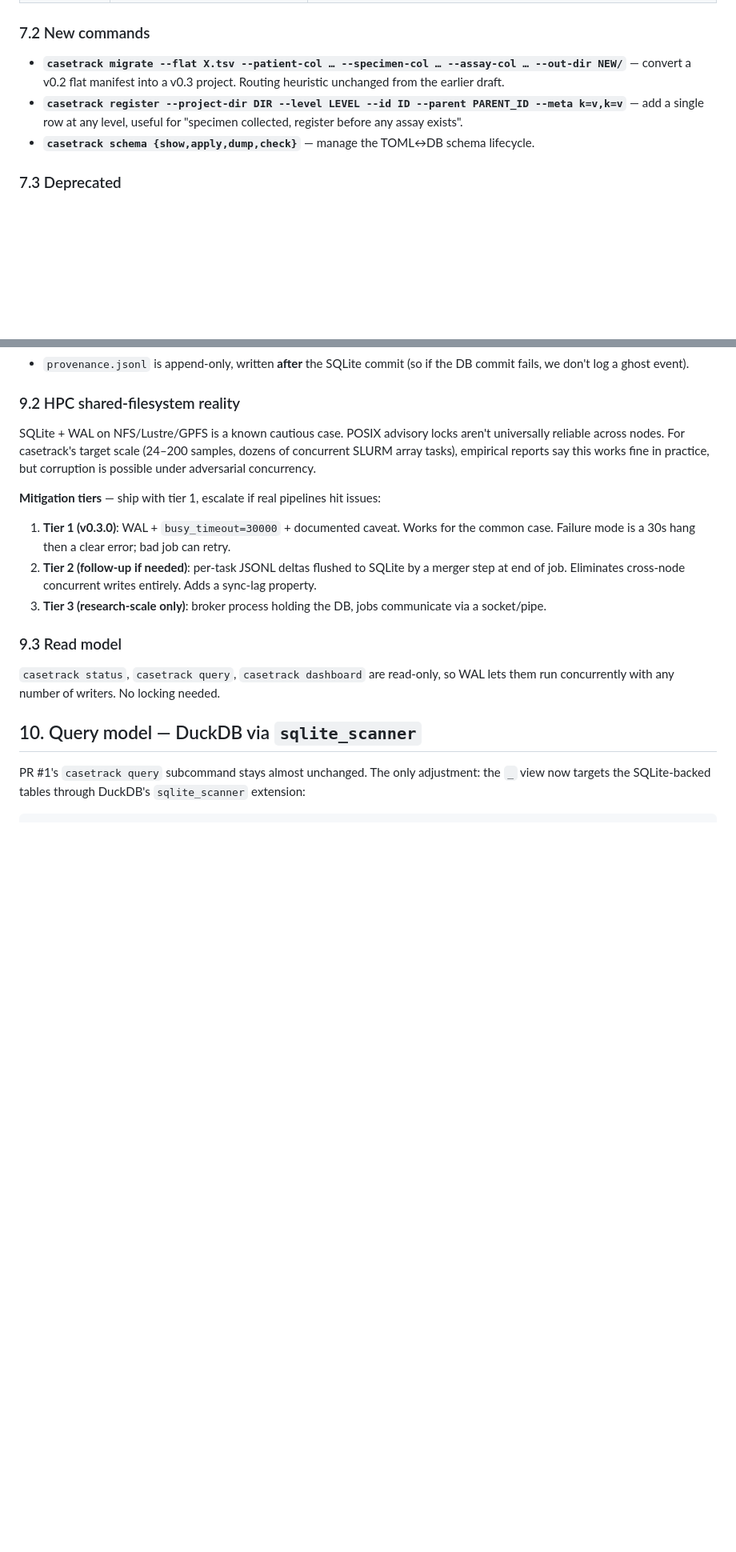
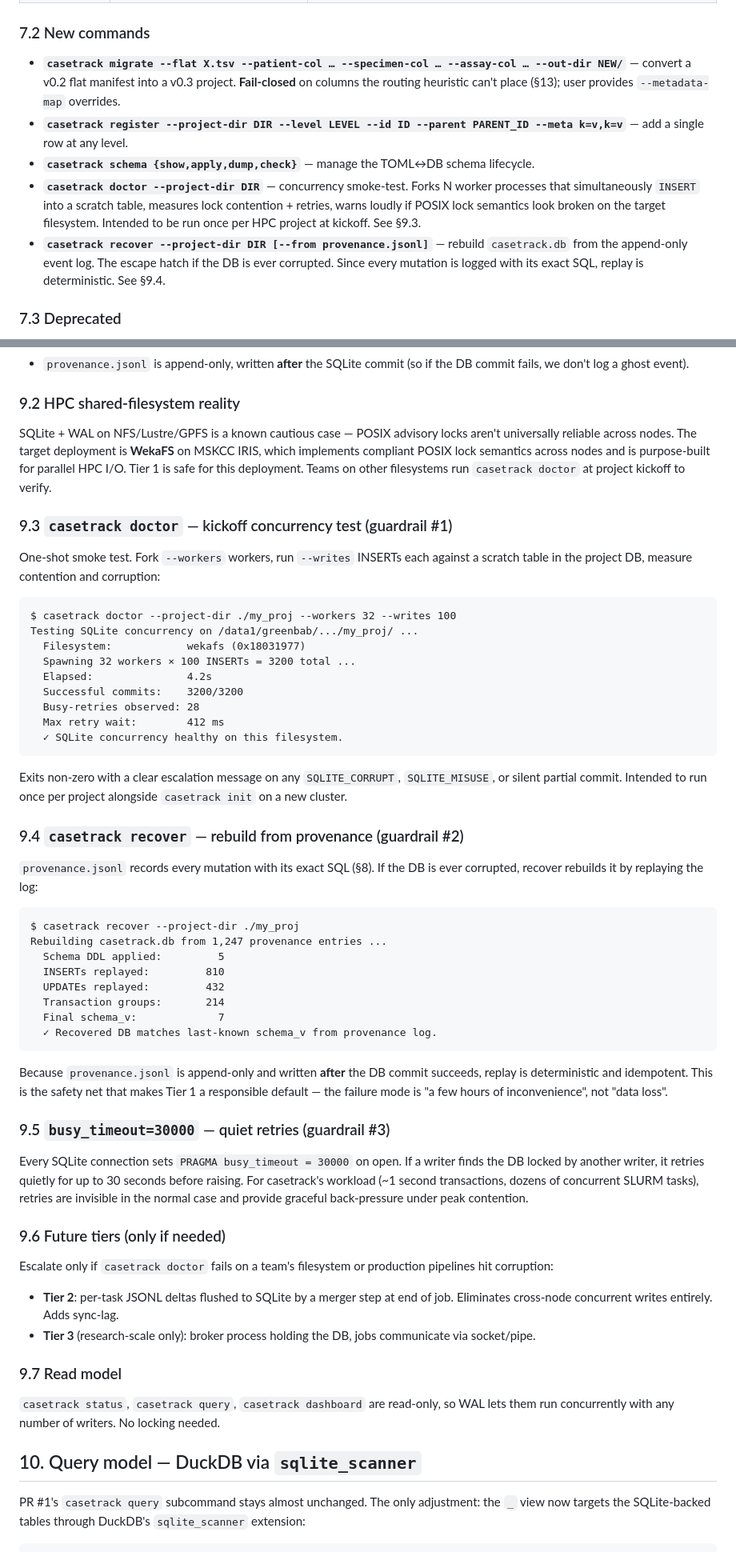
Before and after one commit to sahuno/casetrack, a Markdown page: docs/proposals/0001-sqlite-normalized-backend.md, 2 parts joined by grey strips. Shown at 80% size. GitHub-like rendering; blank space fills up the shorter version.

Commit message:
docs: accept proposal 0001 decisions + add doctor/recover guardrails
All seven §19 decisions signed off on 2026-04-15 (see new §0):
1. Three levels hardcoded (patient/specimen/assay)
2. Strict FK enforcement + --allow-new-parent --yes opt-in
3. Flat-manifest removed in v1.0 (~6 months out)
4. Migration fails-closed on ambiguous columns
5. Tier 1 concurrency — WAL + busy_timeout + doctor + recover
6. casetrack.db gitignored by default
7. Analysis-column types: infer + --col-type override

Target filesystem confirmed as WekaFS (MSKCC IRIS). WekaFS supports
compliant POSIX lock semantics across nodes, so Tier 1 is genuinely
safe for the reference deployment.

Adds two new CLI commands to §7 and expands §9:

- casetrack doctor — one-shot parallel-write stress test. Measures
  contention + busy-retries and fails loud on SQLITE_CORRUPT /
  SQLITE_MISUSE. Intended to run once at project kickoff on a new
  filesystem before trusting the DB with real work.

- casetrack recover — rebuilds casetrack.db from provenance.jsonl by
  replaying every logged SQL statement. Because provenance is append-
  only and written after each DB commit succeeds, replay is
  deterministic and idempotent. This is the safety net that makes
  "ship Tier 1 first, escalate only if needed" a responsible default.

busy_timeout=30000 promoted from an implementation detail to explicit
guardrail #3.

Implementation tracking issue forthcoming.

Co-Authored-By: Claude Opus 4.6 (1M context) <noreply@anthropic.com>

````diff
--- a/docs/proposals/0001-sqlite-normalized-backend.md
+++ b/docs/proposals/0001-sqlite-normalized-backend.md
@@ -225,9 +240,11 @@ Two kinds of columns:
 
 ### 7.2 New commands
 
-- **`casetrack migrate --flat X.tsv --patient-col … --specimen-col … --assay-col … --out-dir NEW/`** — convert a v0.2 flat manifest into a v0.3 project. Routing heuristic unchanged from the earlier draft.
-- **`casetrack register --project-dir DIR --level LEVEL --id ID --parent PARENT_ID --meta k=v,k=v`** — add a single row at any level, useful for "specimen collected, register before any assay exists".
+- **`casetrack migrate --flat X.tsv --patient-col … --specimen-col … --assay-col … --out-dir NEW/`** — convert a v0.2 flat manifest into a v0.3 project. **Fail-closed** on columns the routing heuristic can't place (§13); user provides `--metadata-map` overrides.
+- **`casetrack register --project-dir DIR --level LEVEL --id ID --parent PARENT_ID --meta k=v,k=v`** — add a single row at any level.
 - **`casetrack schema {show,apply,dump,check}`** — manage the TOML↔DB schema lifecycle.
+- **`casetrack doctor --project-dir DIR`** — concurrency smoke-test. Forks N worker processes that simultaneously `INSERT` into a scratch table, measures lock contention + retries, warns loudly if POSIX lock semantics look broken on the target filesystem. Intended to be run once per HPC project at kickoff. See §9.3.
+- **`casetrack recover --project-dir DIR [--from provenance.jsonl]`** — rebuild `casetrack.db` from the append-only event log. The escape hatch if the DB is ever corrupted. Since every mutation is logged with its exact SQL, replay is deterministic. See §9.4.
 
 ### 7.3 Deprecated
 
@@ -284,15 +301,55 @@ Example entry:
 
 ### 9.2 HPC shared-filesystem reality
 
-SQLite + WAL on NFS/Lustre/GPFS is a known cautious case. POSIX advisory locks aren't universally reliable across nodes. For casetrack's target scale (24–200 samples, dozens of concurrent SLURM array tasks), empirical reports say this works fine in practice, but corruption is possible under adversarial concurrency.
+SQLite + WAL on NFS/Lustre/GPFS is a known cautious case — POSIX advisory locks aren't universally reliable across nodes. The target deployment is **WekaFS** on MSKCC IRIS, which implements compliant POSIX lock semantics across nodes and is purpose-built for parallel HPC I/O. Tier 1 is safe for this deployment. Teams on other filesystems run `casetrack doctor` at project kickoff to verify.
 
-**Mitigation tiers** — ship with tier 1, escalate if real pipelines hit issues:
+### 9.3 `casetrack doctor` — kickoff concurrency test (guardrail #1)
 
-1. **Tier 1 (v0.3.0)**: WAL + `busy_timeout=30000` + documented caveat. Works for the common case. Failure mode is a 30s hang then a clear error; bad job can retry.
-2. **Tier 2 (follow-up if needed)**: per-task JSONL deltas flushed to SQLite by a merger step at end of job. Eliminates cross-node concurrent writes entirely. Adds a sync-lag property.
-3. **Tier 3 (research-scale only)**: broker process holding the DB, jobs communicate via a socket/pipe.
+One-shot smoke test. Fork `--workers` workers, run `--writes` INSERTs each against a scratch table in the project DB, measure contention and corruption:
 
-### 9.3 Read model
+```
+$ casetrack doctor --project-dir ./my_proj --workers 32 --writes 100
+Testing SQLite concurrency on /data1/greenbab/.../my_proj/ ...
+  Filesystem:            wekafs (0x18031977)
+  Spawning 32 workers × 100 INSERTs = 3200 total ...
+  Elapsed:               4.2s
+  Successful commits:    3200/3200
+  Busy-retries observed: 28
+  Max retry wait:        412 ms
+  ✓ SQLite concurrency healthy on this filesystem.
+```
+
+Exits non-zero with a clear escalation message on any `SQLITE_CORRUPT`, `SQLITE_MISUSE`, or silent partial commit. Intended to run once per project alongside `casetrack init` on a new cluster.
+
+### 9.4 `casetrack recover` — rebuild from provenance (guardrail #2)
+
+`provenance.jsonl` records every mutation with its exact SQL (§8). If the DB is ever corrupted, recover rebuilds it by replaying the log:
+
+```
+$ casetrack recover --project-dir ./my_proj
+Rebuilding casetrack.db from 1,247 provenance entries ...
+  Schema DDL applied:         5
+  INSERTs replayed:         810
+  UPDATEs replayed:         432
+  Transaction groups:       214
+  Final schema_v:             7
+  ✓ Recovered DB matches last-known schema_v from provenance log.
+```
+
+Because `provenance.jsonl` is append-only and written **after** the DB commit succeeds, replay is deterministic and idempotent. This is the safety net that makes Tier 1 a responsible default — the failure mode is "a few hours of inconvenience", not "data loss".
+
+### 9.5 `busy_timeout=30000` — quiet retries (guardrail #3)
+
+Every SQLite connection sets `PRAGMA busy_timeout = 30000` on open. If a writer finds the DB locked by another writer, it retries quietly for up to 30 seconds before raising. For casetrack's workload (~1 second transactions, dozens of concurrent SLURM tasks), retries are invisible in the normal case and provide graceful back-pressure under peak contention.
+
+### 9.6 Future tiers (only if needed)
+
+Escalate only if `casetrack doctor` fails on a team's filesystem or production pipelines hit corruption:
+
+- **Tier 2**: per-task JSONL deltas flushed to SQLite by a merger step at end of job. Eliminates cross-node concurrent writes entirely. Adds sync-lag.
+- **Tier 3** (research-scale only): broker process holding the DB, jobs communicate via socket/pipe.
+
+### 9.7 Read model
 
 `casetrack status`, `casetrack query`, `casetrack dashboard` are read-only, so WAL lets them run concurrently with any number of writers. No locking needed.
 
````
Also changed, not shown: other parts of docs/proposals/0001-sqlite-normalized-backend.md (+18 -16 lines).
